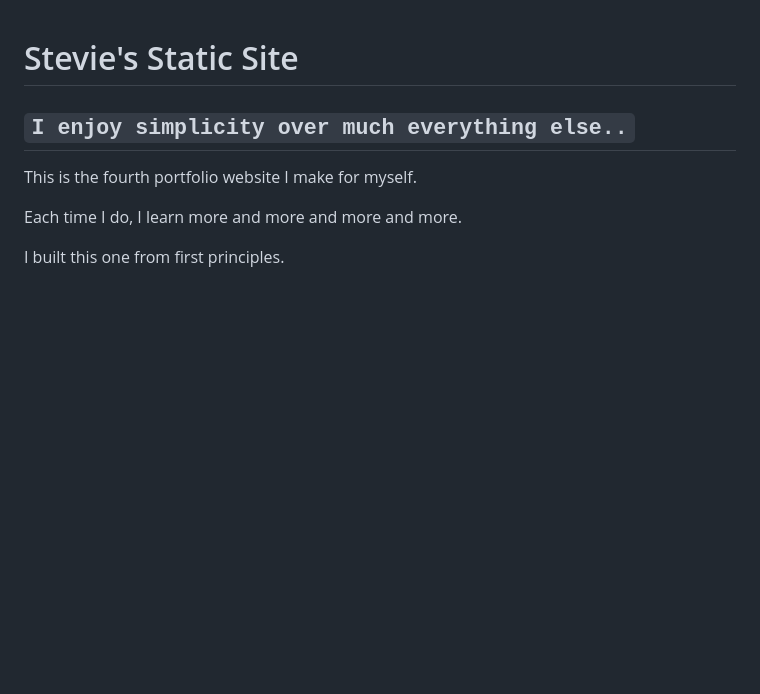
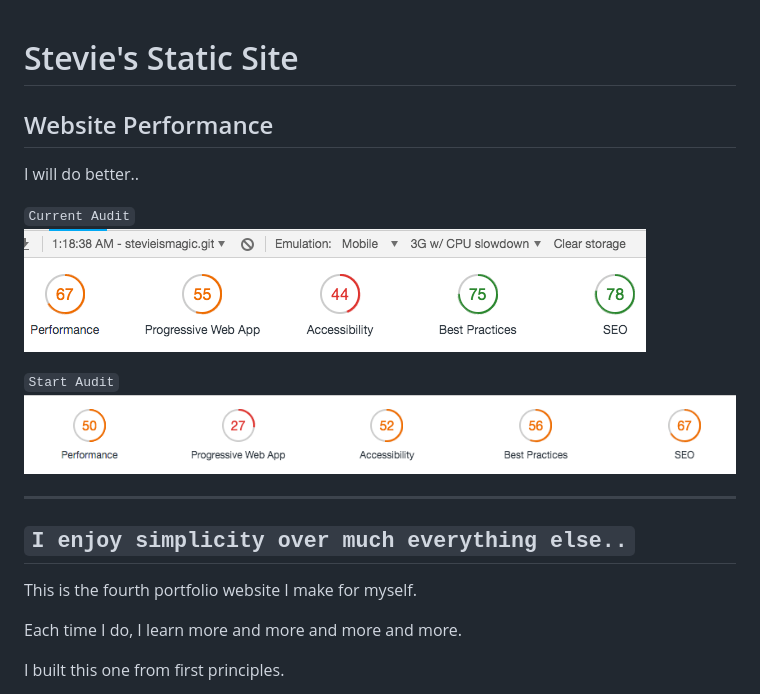
Before and after one commit to StevieIsmagic/steviestaticsite, a Markdown page: README.md, the part around the change. GitHub-like rendering; pictures changed too: assets/started.png (added), assets/updated.png (added); blank space fills up the shorter version.

Commit message:
add performance audit

```diff
--- a/README.md
+++ b/README.md
@@ -1,4 +1,17 @@
 # Stevie's Static Site
+
+## Website Performance
+
+I will do better..
+
+`Current Audit`
+![current](./assets/updated.png)
+
+`Start Audit`
+![start](./assets/started.png)
+
+
+***
 
 ## `I enjoy simplicity over much everything else..`
 
```
